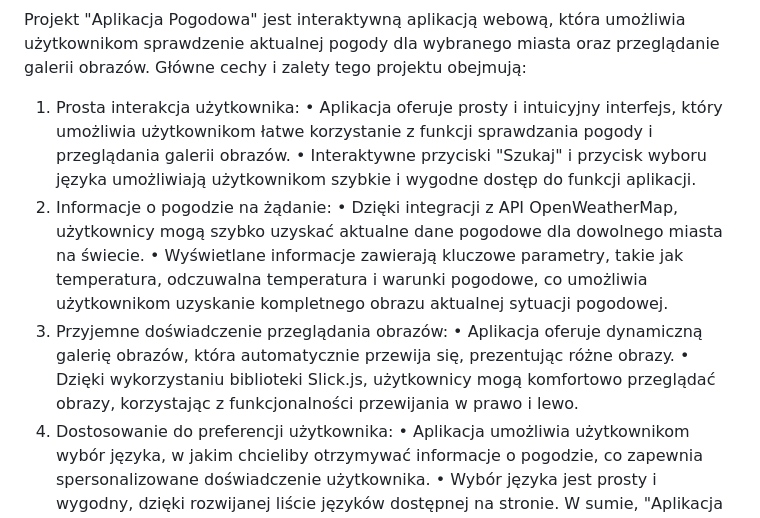
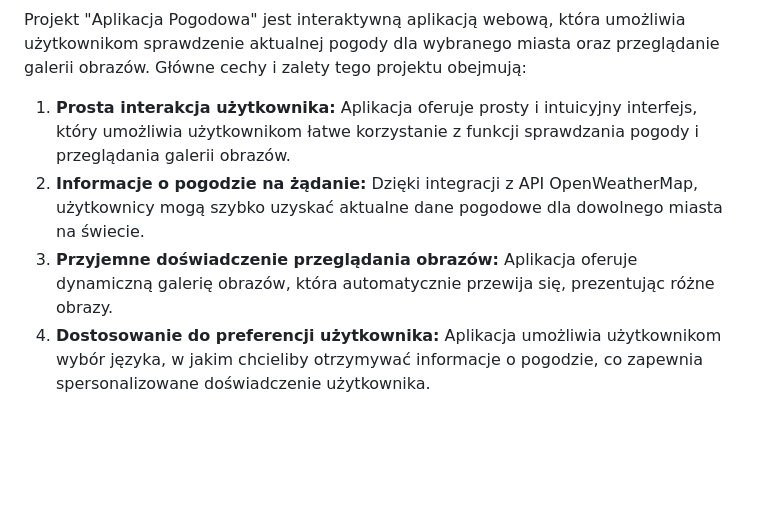
Before and after one commit to nyanmel/MM_68423_Project, a Markdown page: README.md, the part around one of its changes. Drawn GitHub-style; blank space fills up the shorter version.

```diff
--- a/README.md
+++ b/README.md
@@ -53,16 +49,8 @@ Podsumowanie
 
 Projekt "Aplikacja Pogodowa" jest interaktywną aplikacją webową, która umożliwia użytkownikom sprawdzenie aktualnej pogody dla wybranego miasta oraz przeglądanie galerii obrazów. Główne cechy i zalety tego projektu obejmują:
+1. **Prosta interakcja użytkownika:** Aplikacja oferuje prosty i intuicyjny interfejs, który umożliwia użytkownikom łatwe korzystanie z funkcji sprawdzania pogody i przeglądania galerii obrazów.
+2. **Informacje o pogodzie na żądanie:** Dzięki integracji z API OpenWeatherMap, użytkownicy mogą szybko uzyskać aktualne dane pogodowe dla dowolnego miasta na świecie.
+3. **Przyjemne doświadczenie przeglądania obrazów:** Aplikacja oferuje dynamiczną galerię obrazów, która automatycznie przewija się, prezentując różne obrazy.
+4. **Dostosowanie do preferencji użytkownika:** Aplikacja umożliwia użytkownikom wybór języka, w jakim chcieliby otrzymywać informacje o pogodzie, co zapewnia spersonalizowane doświadczenie użytkownika.
 
-1.	Prosta interakcja użytkownika:
-•	Aplikacja oferuje prosty i intuicyjny interfejs, który umożliwia użytkownikom łatwe korzystanie z funkcji sprawdzania pogody i przeglądania galerii obrazów.
-•	Interaktywne przyciski "Szukaj" i przycisk wyboru języka umożliwiają użytkownikom szybkie i wygodne dostęp do funkcji aplikacji.
-2.	Informacje o pogodzie na żądanie:
-•	Dzięki integracji z API OpenWeatherMap, użytkownicy mogą szybko uzyskać aktualne dane pogodowe dla dowolnego miasta na świecie.
-•	Wyświetlane informacje zawierają kluczowe parametry, takie jak temperatura, odczuwalna temperatura i warunki pogodowe, co umożliwia użytkownikom uzyskanie kompletnego obrazu aktualnej sytuacji pogodowej.
-3.	Przyjemne doświadczenie przeglądania obrazów:
-•	Aplikacja oferuje dynamiczną galerię obrazów, która automatycznie przewija się, prezentując różne obrazy.
-•	Dzięki wykorzystaniu biblioteki Slick.js, użytkownicy mogą komfortowo przeglądać obrazy, korzystając z funkcjonalności przewijania w prawo i lewo.
-4.	Dostosowanie do preferencji użytkownika:
-•	Aplikacja umożliwia użytkownikom wybór języka, w jakim chcieliby otrzymywać informacje o pogodzie, co zapewnia spersonalizowane doświadczenie użytkownika.
-•	Wybór języka jest prosty i wygodny, dzięki rozwijanej liście języków dostępnej na stronie.
 W sumie, "Aplikacja Pogodowa" jest praktycznym i przyjemnym narzędziem do sprawdzania pogody i przeglądania obrazów, które zapewnia użytkownikom łatwe dostęp do ważnych informacji i przyjemnych wrażeń wizualnych. Dzięki prostocie interfejsu i intuicyjnym funkcjom może być użytecznym narzędziem dla szerokiej grupy użytkowników.
```
Also changed, not shown: other parts of README.md (+31 -35 lines).
